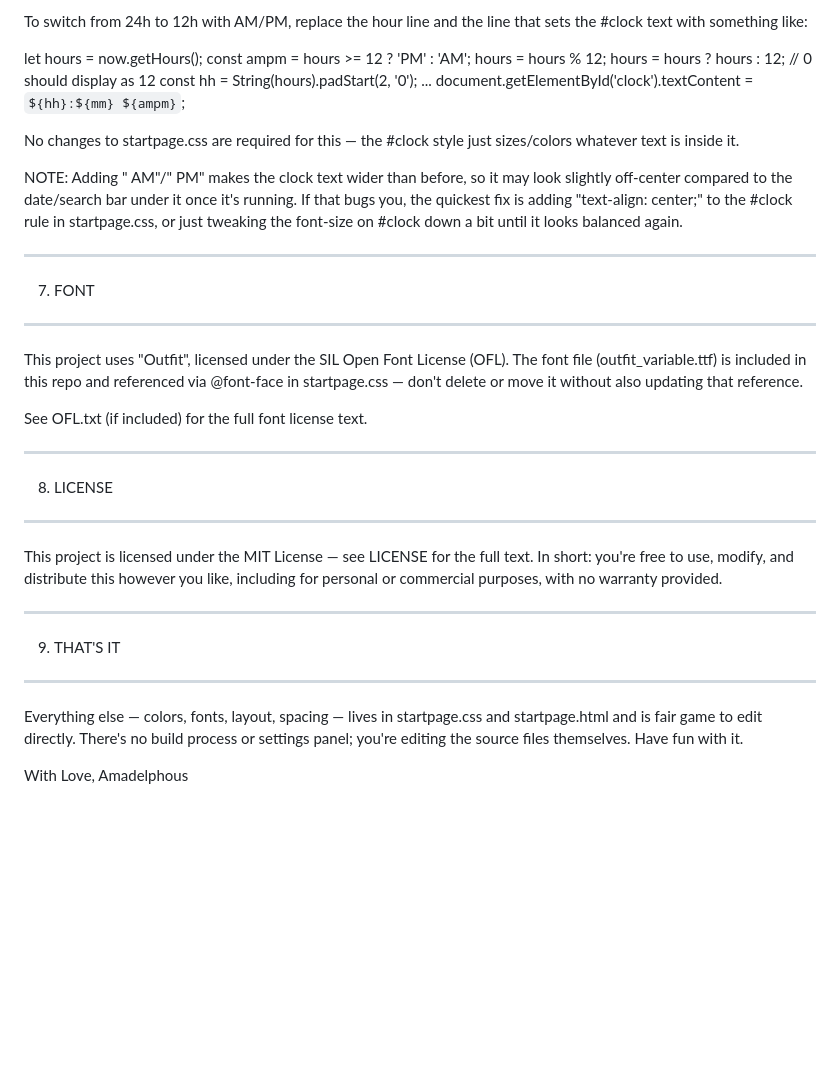
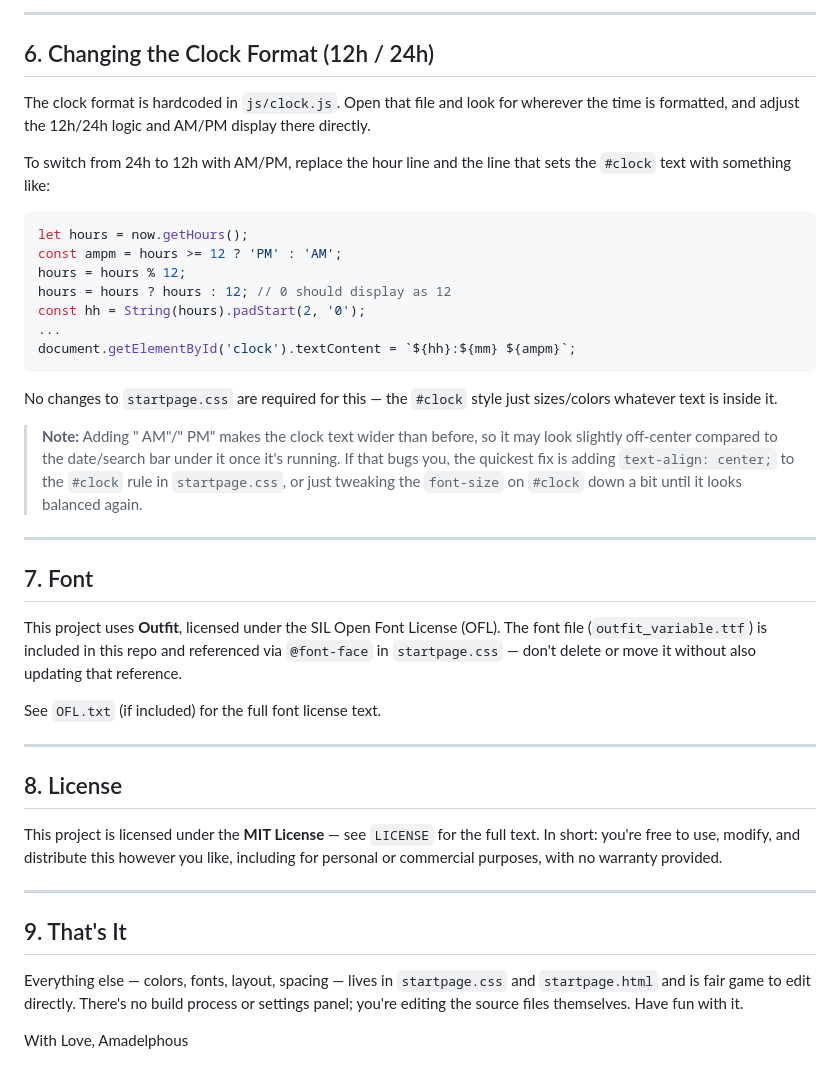
Before and after one commit to amadelphous/glassboard-homepage, a Markdown page: README.md, the part around one of its changes. Rendered like a GitHub page; blank space fills up the shorter version.

Commit message:
Revise README formatting and content structure
Updated formatting and structure of README for clarity and consistency.

````diff
--- a/README.md
+++ b/README.md
@@ -113,55 +82,45 @@ and look for wherever the time is formatted, and adjust the
 
-To switch from 24h to 12h with AM/PM, replace the hour line
-and the line that sets the #clock text with something like:
+---
 
-  let hours = now.getHours();
-  const ampm = hours >= 12 ? 'PM' : 'AM';
-  hours = hours % 12;
-  hours = hours ? hours : 12; // 0 should display as 12
-  const hh = String(hours).padStart(2, '0');
-  ...
-  document.getElementById('clock').textContent = `${hh}:${mm} ${ampm}`;
+## 6. Changing the Clock Format (12h / 24h)
 
-No changes to startpage.css are required for this — the #clock
-style just sizes/colors whatever text is inside it.
+The clock format is hardcoded in `js/clock.js`. Open that file and look for wherever the time is formatted, and adjust the 12h/24h logic and AM/PM display there directly.
 
-NOTE: Adding " AM"/" PM" makes the clock text wider than before,
-so it may look slightly off-center compared to the date/search
-bar under it once it's running. If that bugs you, the quickest
-fix is adding "text-align: center;" to the #clock rule in
-startpage.css, or just tweaking the font-size on #clock down a
-bit until it looks balanced again.
+To switch from 24h to 12h with AM/PM, replace the hour line and the line that sets the `#clock` text with something like:
 
-----------------------------------------------------
- 7. FONT
-----------------------------------------------------
+```javascript
+let hours = now.getHours();
+const ampm = hours >= 12 ? 'PM' : 'AM';
+hours = hours % 12;
+hours = hours ? hours : 12; // 0 should display as 12
+const hh = String(hours).padStart(2, '0');
+...
+document.getElementById('clock').textContent = `${hh}:${mm} ${ampm}`;
+```
 
-This project uses "Outfit", licensed under the SIL Open Font
-License (OFL). The font file (outfit_variable.ttf) is included
-in this repo and referenced via @font-face in startpage.css —
-don't delete or move it without also updating that reference.
+No changes to `startpage.css` are required for this — the `#clock` style just sizes/colors whatever text is inside it.
 
-See OFL.txt (if included) for the full font license text.
+> **Note:** Adding " AM"/" PM" makes the clock text wider than before, so it may look slightly off-center compared to the date/search bar under it once it's running. If that bugs you, the quickest fix is adding `text-align: center;` to the `#clock` rule in `startpage.css`, or just tweaking the `font-size` on `#clock` down a bit until it looks balanced again.
 
+---
 
-----------------------------------------------------
- 8. LICENSE
-----------------------------------------------------
+## 7. Font
 
-This project is licensed under the MIT License — see LICENSE
-for the full text. In short: you're free to use, modify, and
-distribute this however you like, including for personal or
-commercial purposes, with no warranty provided.
+This project uses **Outfit**, licensed under the SIL Open Font License (OFL). The font file (`outfit_variable.ttf`) is included in this repo and referenced via `@font-face` in `startpage.css` — don't delete or move it without also updating that reference.
 
+See `OFL.txt` (if included) for the full font license text.
 
-----------------------------------------------------
- 9. THAT'S IT
-----------------------------------------------------
+---
 
-Everything else — colors, fonts, layout, spacing — lives in
-startpage.css and startpage.html and is fair game to edit
-directly. There's no build process or settings panel; you're
-editing the source files themselves. Have fun with it.
+## 8. License
+
+This project is licensed under the **MIT License** — see `LICENSE` for the full text. In short: you're free to use, modify, and distribute this however you like, including for personal or commercial purposes, with no warranty provided.
+
+---
+
+## 9. That's It
+
+Everything else — colors, fonts, layout, spacing — lives in `startpage.css` and `startpage.html` and is fair game to edit directly. There's no build process or settings panel; you're editing the source files themselves. Have fun with it.
 
 With Love,
 Amadelphous
````
Also changed, not shown: other parts of README.md (+49 -80 lines).
